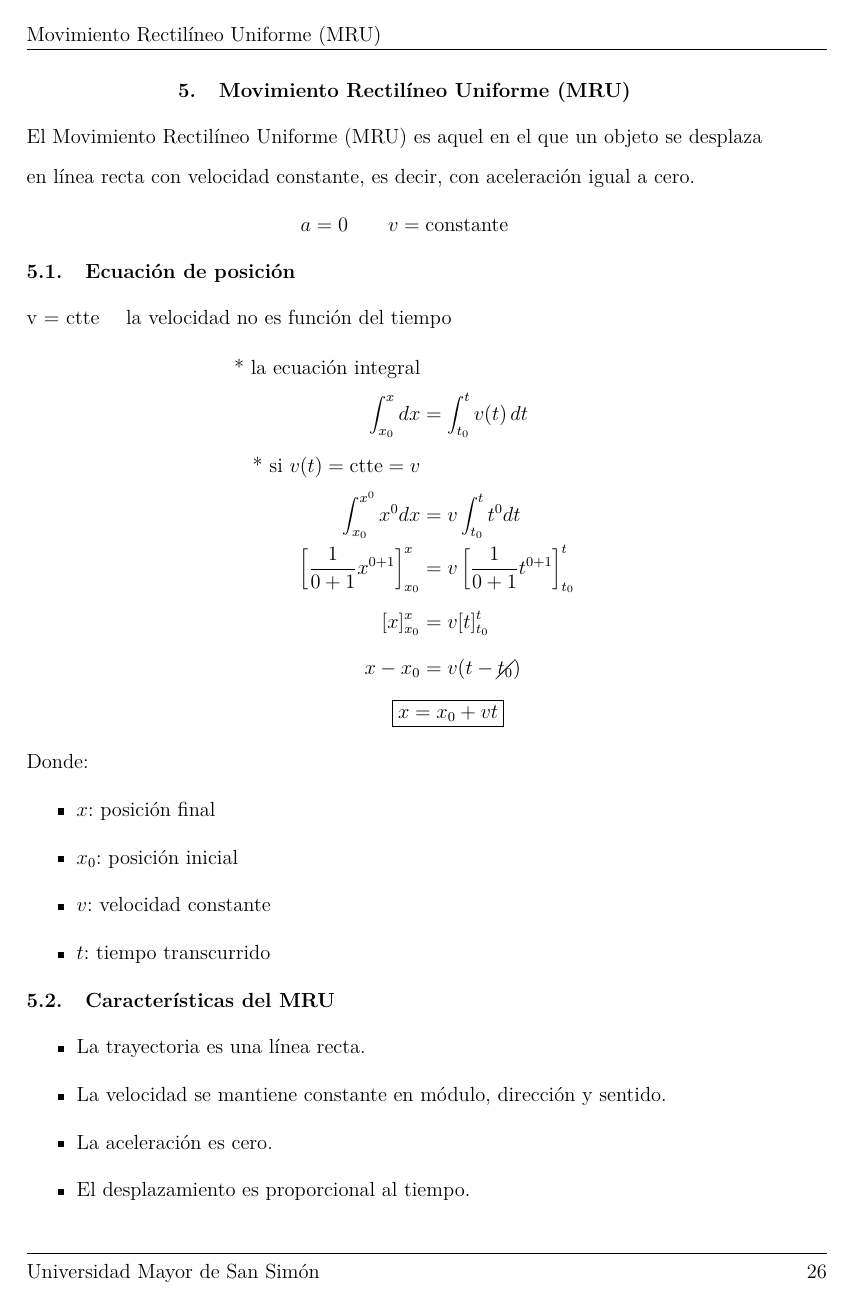
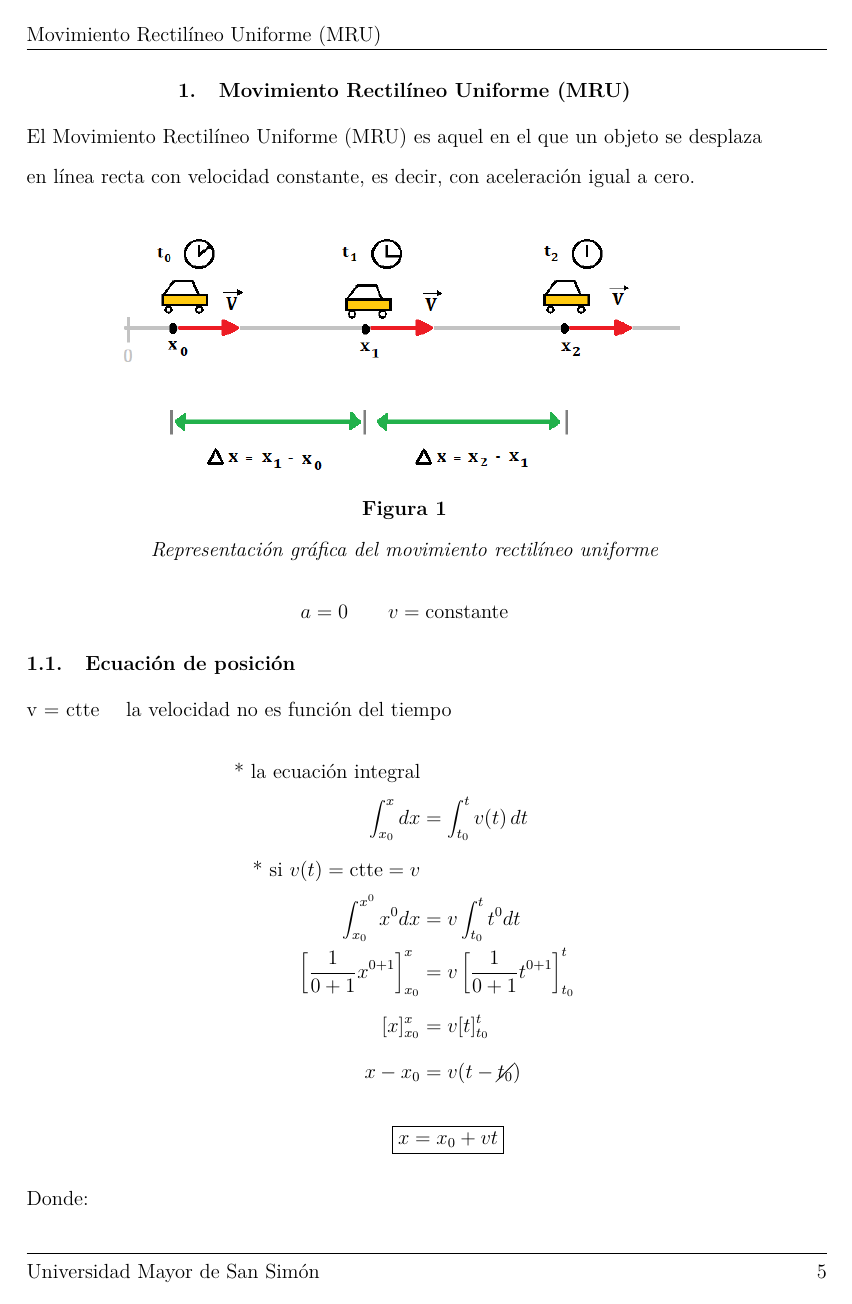
Before and after one commit to AdrianaGut257/Proyecto1, a LaTeX paper (informeFisica/main.tex, which reads informeFisica/documentBody/Section6(MRU).tex, informeFisica/documentBody/Section7(MRUA).tex): page 27 of 48 before the commit and page 6 of 21 after it. Compiled offline with pdfLaTeX.

Commit message:
nuevos cambios

```diff
--- a/informeFisica/documentBody/Section6.tex
+++ b/informeFisica/documentBody/Section6(MRU).tex
@@ -1,7 +1,15 @@
 \section{Movimiento Rectilíneo Uniforme (MRU)}
+El Movimiento Rectilíneo Uniforme (MRU) es aquel en el que un objeto se desplaza en línea recta con velocidad constante, es decir, con aceleración igual a cero.
 
-El Movimiento Rectilíneo Uniforme (MRU) es aquel en el que un objeto se desplaza en línea recta con velocidad constante, es decir, con aceleración igual a cero.
-\vspace{-20pt}
+\begin{figure}[htbp]
+    \centering
+    \adjustbox{margin={0pt 10pt 0pt 0pt}}{
+        \includegraphics[width=0.8\textwidth, trim=0 5 0 0, clip]{images/cinematicImages/uniformRectilinearMotion.png}
+    }
+    \caption{Representación gráfica del movimiento rectilíneo uniforme}
+\end{figure}
+
+\vspace{-40pt}
 
 \[
 a = 0 \qquad v = \text{constante}
--- a/informeFisica/documentBody/Section7.tex
+++ b/informeFisica/documentBody/Section7(MRUA).tex
@@ -2,5 +3,12 @@
 
-El Movimiento Rectilíneo Uniformemente Acelerado (MRUA) se caracteriza por presentar una aceleración constante distinta de cero. En este tipo de movimiento, la velocidad cambia de manera uniforme con respecto al tiempo.
+\begin{figure}[htbp]
+    \centering
+    \adjustbox{margin={0pt 15pt 0pt 0pt}}{
+        \includegraphics[width=0.7\textwidth]{images/cinematicImages/uniformAcceleratedRectilinearMovement.jpg}
+    }
+    \caption{Representación gráfica del movimiento rectilíneo uniformemente acelerado}
+\end{figure}
+\vspace{-20pt}
 
 \subsection{Ecuaciones}
 \vspace{-20pt}
```
Also changed, not shown: informeFisica/documentBody/Section1(IntroductionAndObjectives).tex (added, +8 -0 lines), informeFisica/documentBody/Section2(Kinematics).tex (renamed from informeFisica/documentBody/Section1.tex, +1 -0 lines), informeFisica/documentBody/Section5(DifferentialCalculus).tex (renamed from informeFisica/documentBody/Section5.tex, +1 -0 lines), informeFisica/documentBody/Section8(MVCL).tex (renamed from informeFisica/documentBody/Section8.tex, +10 -3 lines), informeFisica/main.tex (+1 -1 lines), informeFisica.build/main.pdf, informeFisica/documentBody/Section3(UniformMovement).tex (renamed from informeFisica/documentBody/Section2.tex), informeFisica/documentBody/Section3.tex (deleted), informeFisica/documentBody/Section4(ParticleKinematics).tex (renamed from informeFisica/documentBody/Section4.tex), informeFisica/images/cinematicImages/freeFall.jpg (added), informeFisica/images/cinematicImages/uniformAcceleratedRectilinearMovement.jpg (added), informeFisica/images/cinematicImages/uniformRectilinearMotion.png (added), informeFisica/documentBody/Section7(MRUA).tex (1 more changed lines), 10 other files.
